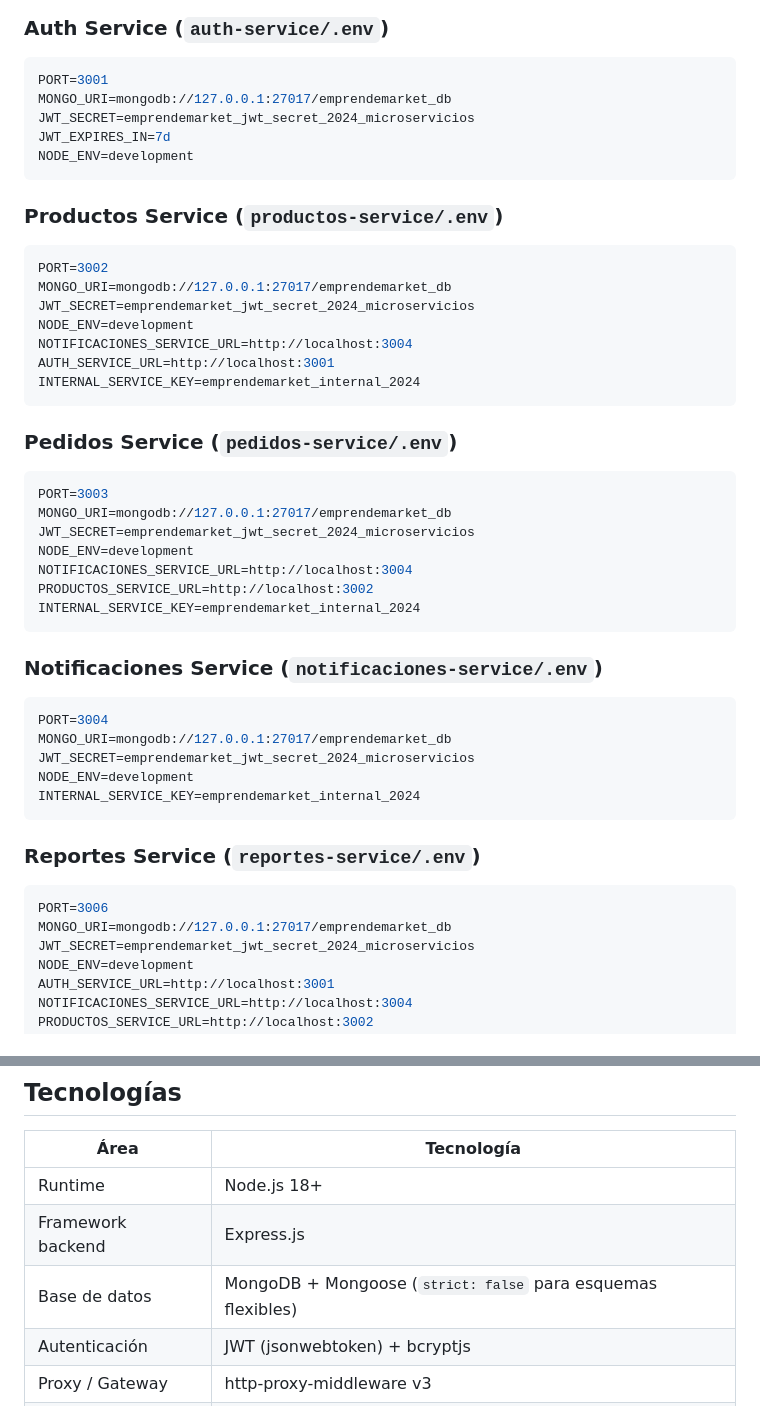
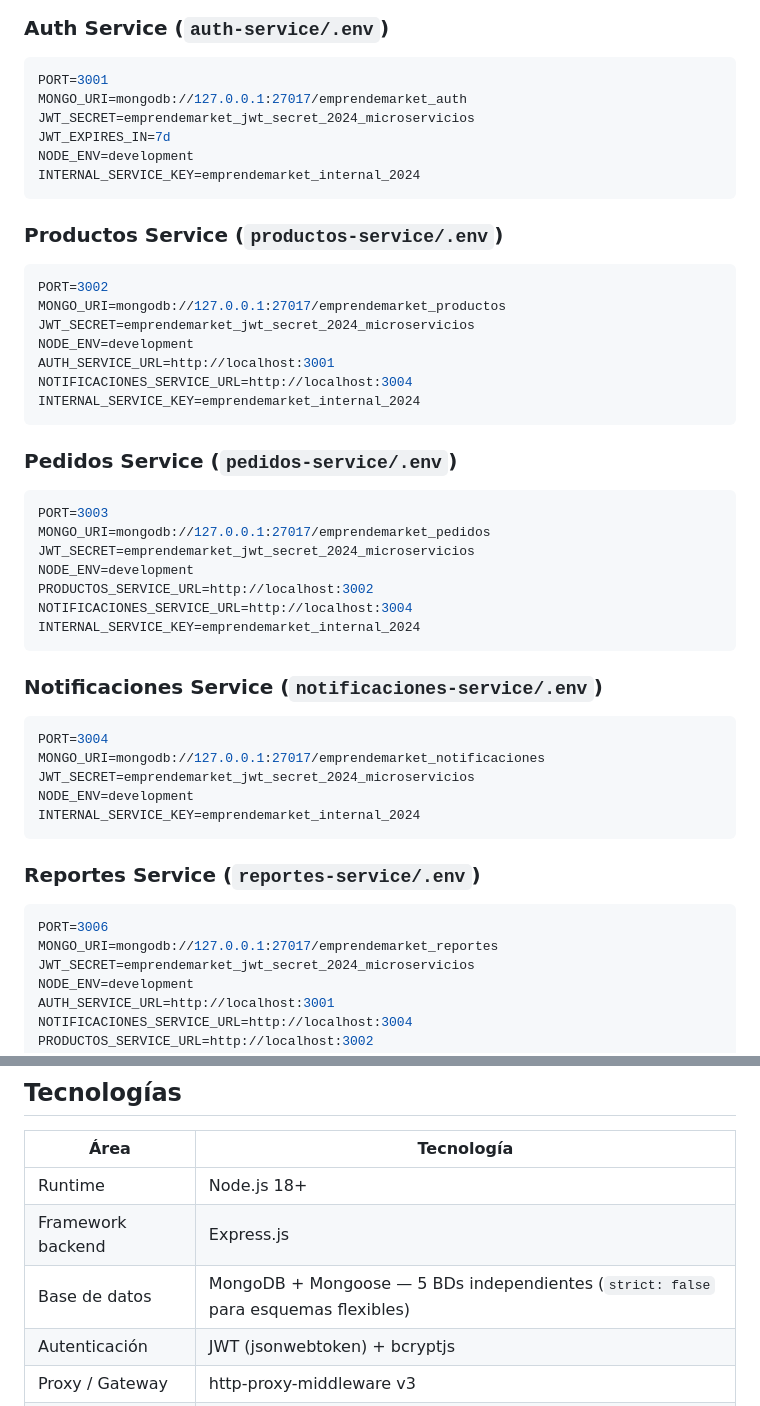
Before and after one commit to PalaciosYoisi/microservicios_marketplace, a Markdown page: README.md, 2 parts joined by grey strips. Rendered like a GitHub page.

````diff
--- a/README.md
+++ b/README.md
@@ -185,38 +191,39 @@ Cada servicio tiene su propio `.env`. Ejemplo de configuración:
 ### Auth Service (`auth-service/.env`)
 ```env
 PORT=3001
-MONGO_URI=mongodb://127.0.0.1:27017/emprendemarket_db
+MONGO_URI=mongodb://127.0.0.1:27017/emprendemarket_auth
 JWT_SECRET=emprendemarket_jwt_secret_2024_microservicios
 JWT_EXPIRES_IN=7d
 NODE_ENV=development
+INTERNAL_SERVICE_KEY=emprendemarket_internal_2024
 ```
 
 ### Productos Service (`productos-service/.env`)
 ```env
 PORT=3002
-MONGO_URI=mongodb://127.0.0.1:27017/emprendemarket_db
+MONGO_URI=mongodb://127.0.0.1:27017/emprendemarket_productos
 JWT_SECRET=emprendemarket_jwt_secret_2024_microservicios
 NODE_ENV=development
+AUTH_SERVICE_URL=http://localhost:3001
 NOTIFICACIONES_SERVICE_URL=http://localhost:3004
-AUTH_SERVICE_URL=http://localhost:3001
 INTERNAL_SERVICE_KEY=emprendemarket_internal_2024
 ```
 
 ### Pedidos Service (`pedidos-service/.env`)
 ```env
 PORT=3003
-MONGO_URI=mongodb://127.0.0.1:27017/emprendemarket_db
+MONGO_URI=mongodb://127.0.0.1:27017/emprendemarket_pedidos
 JWT_SECRET=emprendemarket_jwt_secret_2024_microservicios
 NODE_ENV=development
+PRODUCTOS_SERVICE_URL=http://localhost:3002
 NOTIFICACIONES_SERVICE_URL=http://localhost:3004
-PRODUCTOS_SERVICE_URL=http://localhost:3002
 INTERNAL_SERVICE_KEY=emprendemarket_internal_2024
 ```
 
 ### Notificaciones Service (`notificaciones-service/.env`)
 ```env
 PORT=3004
-MONGO_URI=mongodb://127.0.0.1:27017/emprendemarket_db
+MONGO_URI=mongodb://127.0.0.1:27017/emprendemarket_notificaciones
 JWT_SECRET=emprendemarket_jwt_secret_2024_microservicios
 NODE_ENV=development
 INTERNAL_SERVICE_KEY=emprendemarket_internal_2024
@@ -225,7 +232,7 @@ INTERNAL_SERVICE_KEY=emprendemarket_internal_2024
 ### Reportes Service (`reportes-service/.env`)
 ```env
 PORT=3006
-MONGO_URI=mongodb://127.0.0.1:27017/emprendemarket_db
+MONGO_URI=mongodb://127.0.0.1:27017/emprendemarket_reportes
 JWT_SECRET=emprendemarket_jwt_secret_2024_microservicios
 NODE_ENV=development
 AUTH_SERVICE_URL=http://localhost:3001
@@ -462,7 +492,7 @@ Los archivos se guardan en `frontend-service/public/uploads/` y se sirven como a
 |---|---|
 | Runtime | Node.js 18+ |
 | Framework backend | Express.js |
-| Base de datos | MongoDB + Mongoose (`strict: false` para esquemas flexibles) |
+| Base de datos | MongoDB + Mongoose — 5 BDs independientes (`strict: false` para esquemas flexibles) |
 | Autenticación | JWT (jsonwebtoken) + bcryptjs |
 | Proxy / Gateway | http-proxy-middleware v3 |
 | Upload de archivos | multer (imágenes de productos, reseñas y perfiles) |
````
Also changed, not shown: other parts of README.md (+46 -17 lines).
